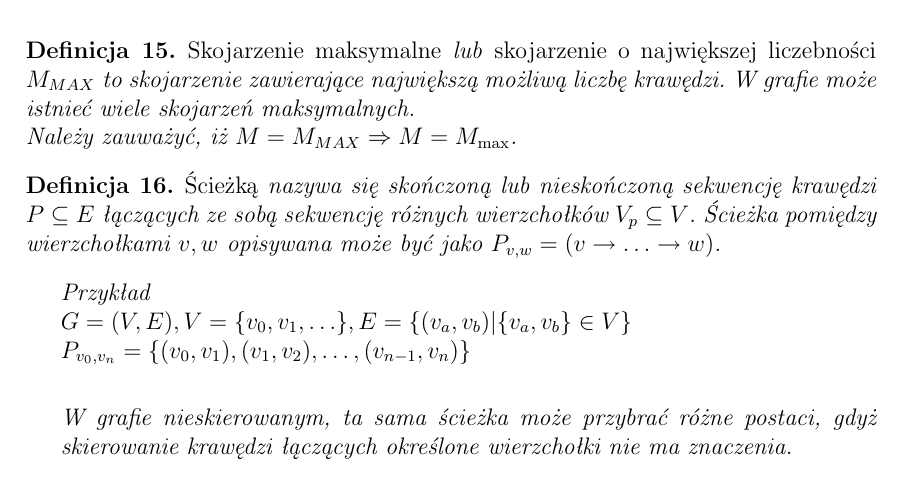
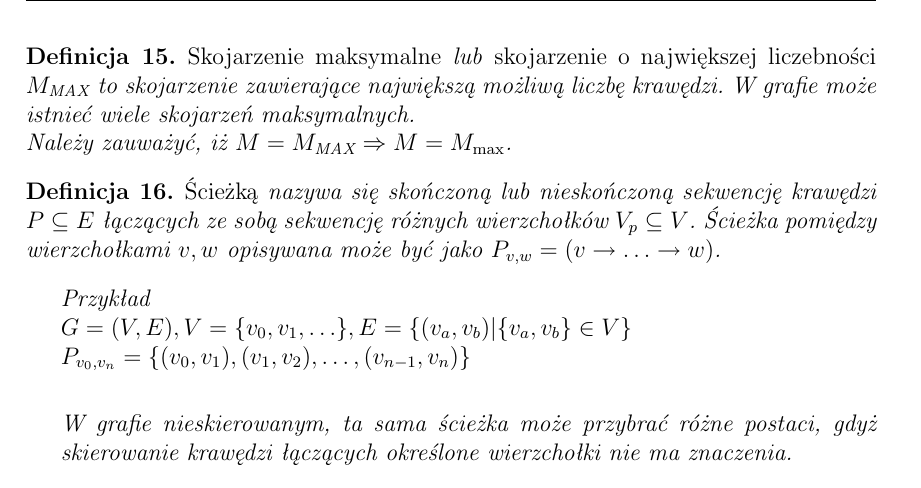
Before and after one commit to elkorn/vertex-cover-kernelization, a LaTeX thesis (thesis/Main.tex, which reads thesis/Definitions.tex): part of page 13 of 40, cut so that both start at the same text. Compiled offline with pdfLaTeX.

Commit message:
Change MAX to textrm.

```diff
--- a/thesis/Definitions.tex
+++ b/thesis/Definitions.tex
@@ -95,11 +95,11 @@ grafu $G=(V,E)$.
   krawędzi pokrywają każdą krawędź $e \in E$.
 \end{definition}
 
-\begin{definition}
+\begin{definition}\thlabel{def_maximum_matching}
   \emph{Skojarzenie maksymalne} lub \emph{skojarzenie o największej liczebności}
-  $M_{MAX}$ to skojarzenie zawierające największą możliwą liczbę krawędzi.
+  $M_{\textrm{MAX}}$ to skojarzenie zawierające największą możliwą liczbę krawędzi.
   W grafie może istnieć wiele skojarzeń maksymalnych.\\
-  Należy zauważyć, iż $M=M_{MAX} \Rightarrow M=M_{\max}$.
+  Należy zauważyć, iż $M=M_{\textrm{MAX}} \Rightarrow M=M_{\max}$.
 \end{definition}
 
 \begin{definition}
```
Also changed, not shown: thesis/Definitions.tex (2 more changed lines).
